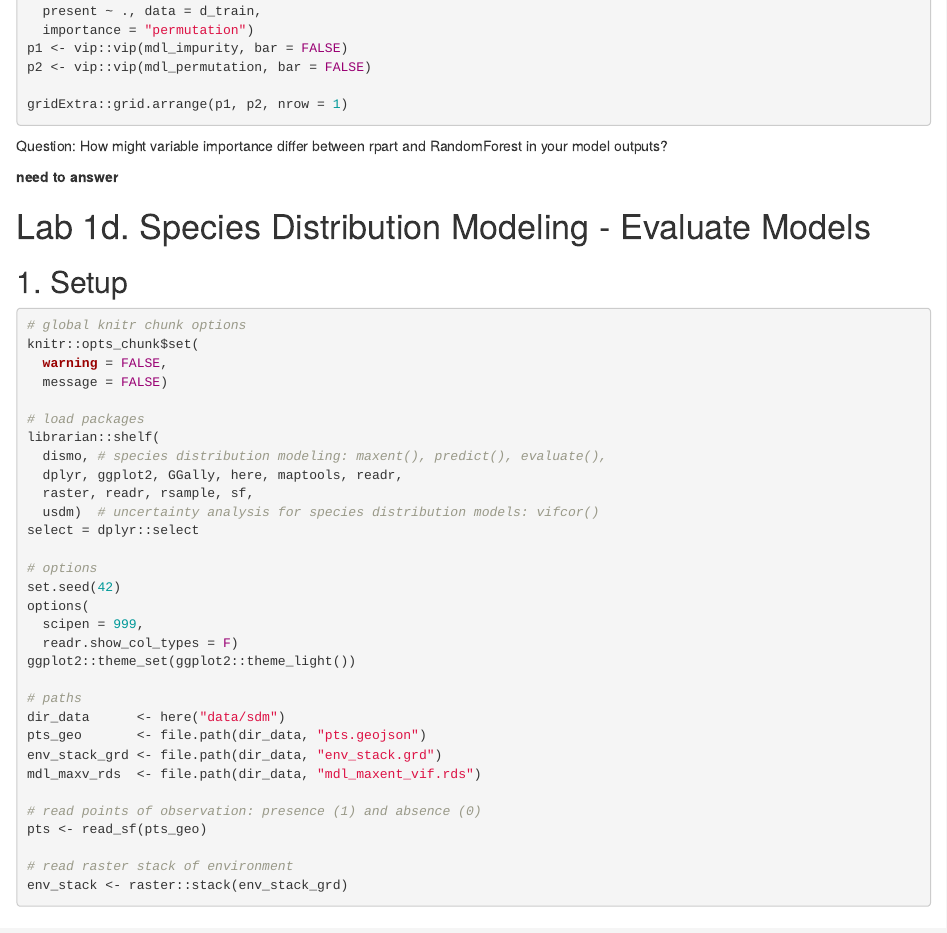
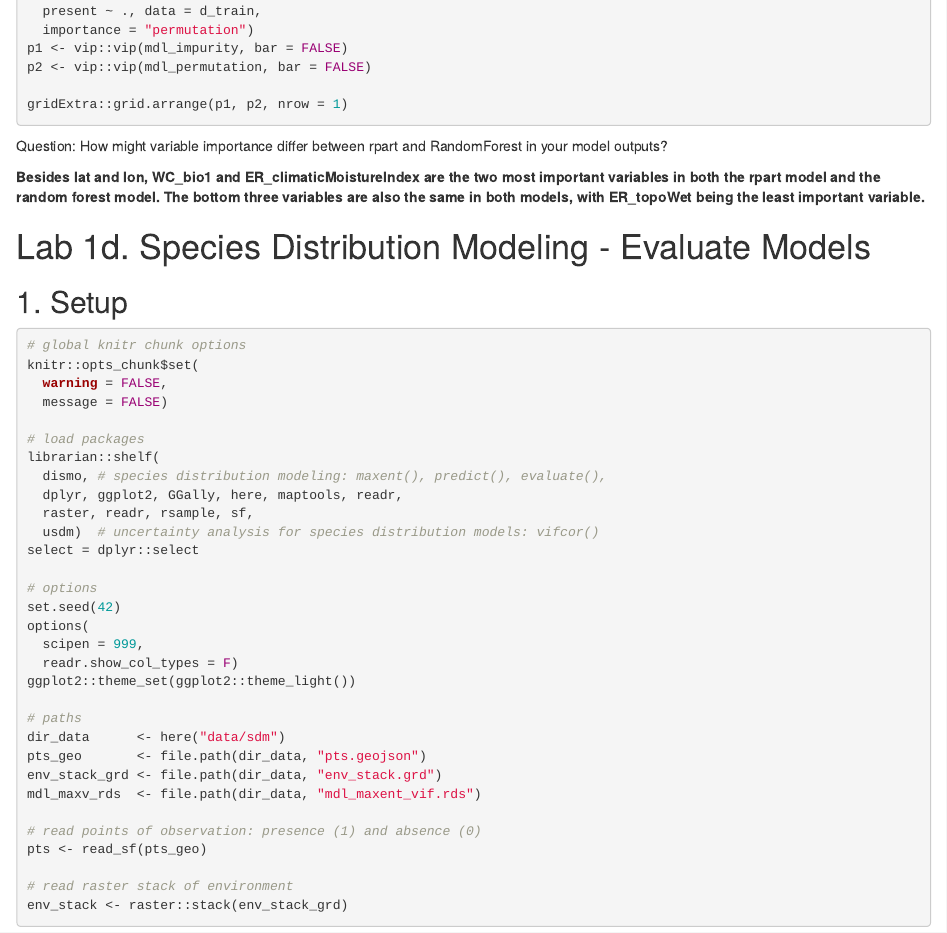
Before and after one commit to fmcruz23/eds-232-lab-1, an R Markdown document (lab_1_species.Rmd): the page in a window 1100 px wide, from 11050 px down. Rendered offline with R 4.5, knitr and Pandoc, with nearby package versions; the code chunks are not run, so their results and figures are left out.

Commit message:
finished and knitted

```diff
--- a/lab_1_species.Rmd
+++ b/lab_1_species.Rmd
@@ -572,7 +572,7 @@ gridExtra::grid.arrange(p1, p2, nrow = 1)
 
 Question: How might variable importance differ between rpart and RandomForest in your model outputs?
 
-**need to answer**
+**Besides lat and lon, WC_bio1 and ER_climaticMoistureIndex are the two most important variables in both the rpart model and the random forest model. The bottom three variables are also the same in both models, with ER_topoWet being the least important variable.**
 
 # Lab 1d. Species Distribution Modeling - Evaluate Models
 
```
Also changed, not shown: data/sdm/obs_hull.geojson, 1 other file.
